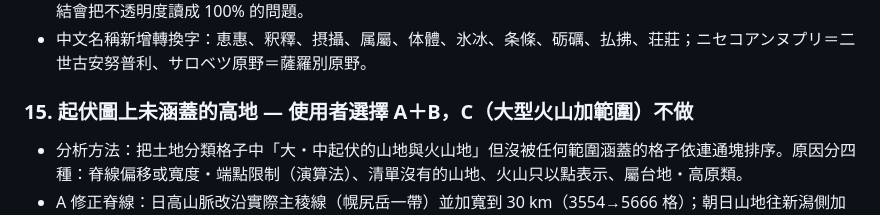
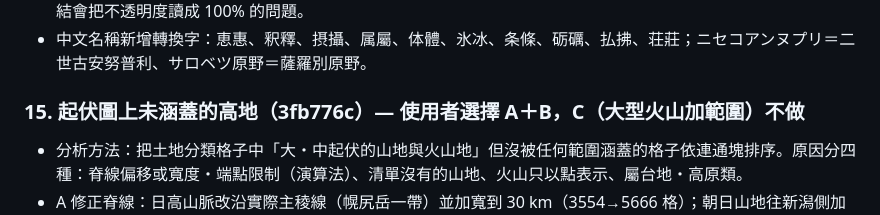
Before and after one commit to OwOddddd/japan-terrain-map, a Markdown page: docs/開發紀錄.md, the part around the change. Rendered like a GitHub page.

Commit message:
開發紀錄：第 15 輪 commit 編號
Co-Authored-By: Claude Opus 5.5 <noreply@anthropic.com>

```diff
--- a/docs/開發紀錄.md
+++ b/docs/開發紀錄.md
@@ -85,7 +85,7 @@ https://github.com/OwOddddd/japan-terrain-map/commits/main 查看或還原。
 - 分享連結：flags2 第 7 位元記錄次要2 是否與次要1 不同，舊連結的次要2 跟著次要1。順帶修正灰階起伏圖的連結會把不透明度讀成 100% 的問題。
 - 中文名稱新增轉換字：恵惠、釈釋、摂攝、属屬、体體、氷冰、条條、砺礪、払拂、荘莊；ニセコアンヌプリ＝二世古安努普利、サロベツ原野＝薩羅別原野。
 
-### 15. 起伏圖上未涵蓋的高地 — 使用者選擇 A＋B，C（大型火山加範圍）不做
+### 15. 起伏圖上未涵蓋的高地（3fb776c）— 使用者選擇 A＋B，C（大型火山加範圍）不做
 - 分析方法：把土地分類格子中「大・中起伏的山地與火山地」但沒被任何範圍涵蓋的格子依連通塊排序。原因分四種：脊線偏移或寬度・端點限制（演算法）、清單沒有的山地、火山只以點表示、屬台地・高原類。
 - A 修正脊線：日高山脈改沿實際主稜線（幌尻岳一帶）並加寬到 30 km（3554→5666 格）；朝日山地往新潟側加寬；出羽山地南延到月山；赤石山脈南延；飛驒山脈北延到親不知；紀伊山地往東北延伸到伊勢南部；両白山地南延到越美山地東側。
 - B 新增（次要2）：渡島山地、越美山地（套疊在両白山地，辭典定義為両白山地的一部分）、関田山脈、津江山地。積丹半島的山地查無通用名稱，不加。
```
